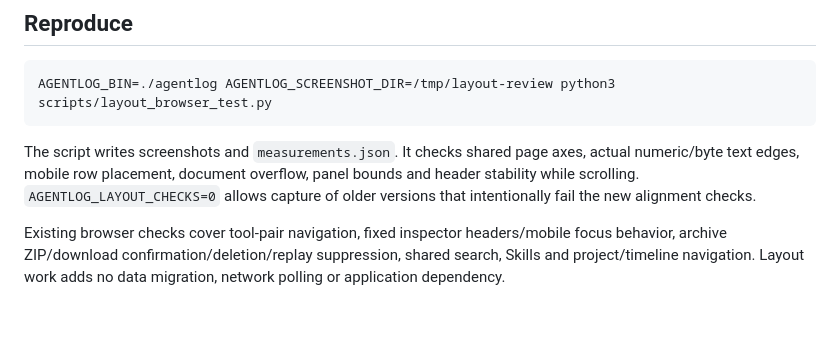
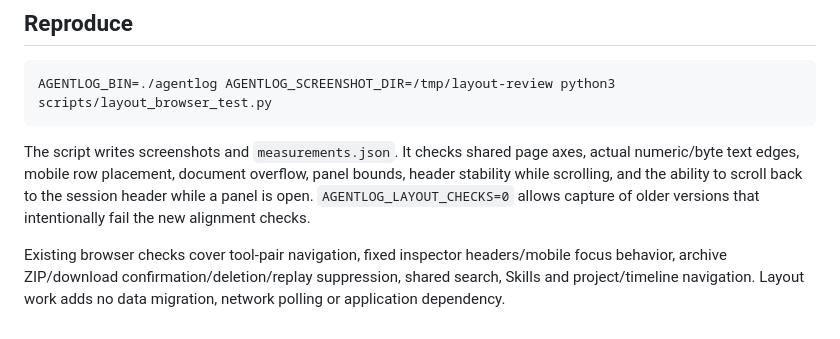
Before and after one commit to sasakiy84/agent-log-collector-and-viewer, a Markdown page: docs/layout-review.md, the part around the change. GitHub-like rendering.

````diff
--- a/docs/layout-review.md
+++ b/docs/layout-review.md
@@ -17,6 +17,6 @@ Captured the running application in Chromium with synthetic sessions, long Japan
 AGENTLOG_BIN=./agentlog AGENTLOG_SCREENSHOT_DIR=/tmp/layout-review python3 scripts/layout_browser_test.py
 ```
 
-The script writes screenshots and `measurements.json`. It checks shared page axes, actual numeric/byte text edges, mobile row placement, document overflow, panel bounds and header stability while scrolling. `AGENTLOG_LAYOUT_CHECKS=0` allows capture of older versions that intentionally fail the new alignment checks.
+The script writes screenshots and `measurements.json`. It checks shared page axes, actual numeric/byte text edges, mobile row placement, document overflow, panel bounds, header stability while scrolling, and the ability to scroll back to the session header while a panel is open. `AGENTLOG_LAYOUT_CHECKS=0` allows capture of older versions that intentionally fail the new alignment checks.
 
 Existing browser checks cover tool-pair navigation, fixed inspector headers/mobile focus behavior, archive ZIP/download confirmation/deletion/replay suppression, shared search, Skills and project/timeline navigation. Layout work adds no data migration, network polling or application dependency.
````
Also changed, not shown: docs/layout-review/inspector-1024-after.png, 3 other files.
